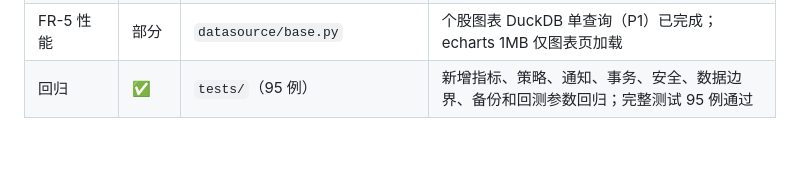
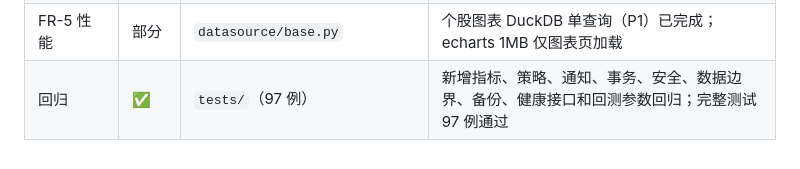
Before and after one commit to fewhg3yhjt/stock-data-analyse, a Markdown page: docs/STATUS.md, the part around the change. GitHub-like rendering.

```diff
--- a/docs/STATUS.md
+++ b/docs/STATUS.md
@@ -157,4 +157,4 @@
 | FR-3 通知编排器 | 部分 | `notifier/core.py` `triggers.py` `notify_composer.html` | action/price/indicator + AND/OR 已执行；统一 outbox/批次和重试仍补齐中 |
 | FR-4 UI 统一 | 部分 | `web/static/base.css` `base.html` `_nav.html` | 编排器/通知/指标中心已接入；旧业务页面仍未全部迁移 |
 | FR-5 性能 | 部分 | `datasource/base.py` | 个股图表 DuckDB 单查询（P1）已完成；echarts 1MB 仅图表页加载 |
-| 回归 | ✅ | `tests/`（95 例）| 新增指标、策略、通知、事务、安全、数据边界、备份和回测参数回归；完整测试 95 例通过 |
+| 回归 | ✅ | `tests/`（97 例）| 新增指标、策略、通知、事务、安全、数据边界、备份、健康接口和回测参数回归；完整测试 97 例通过 |
```
Also changed, not shown: docs/IMPLEMENTATION_GUIDE.md (+8 -6 lines).
